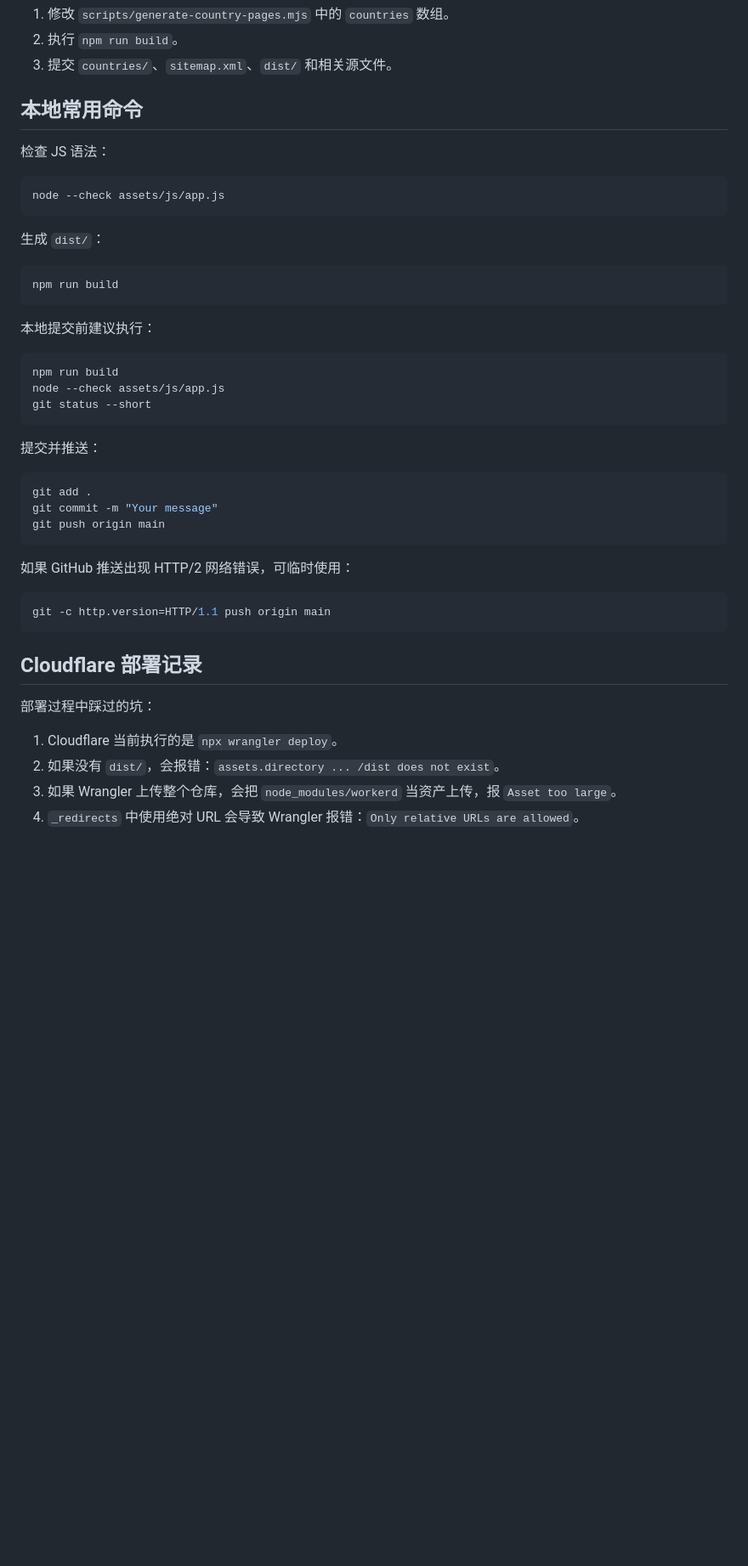
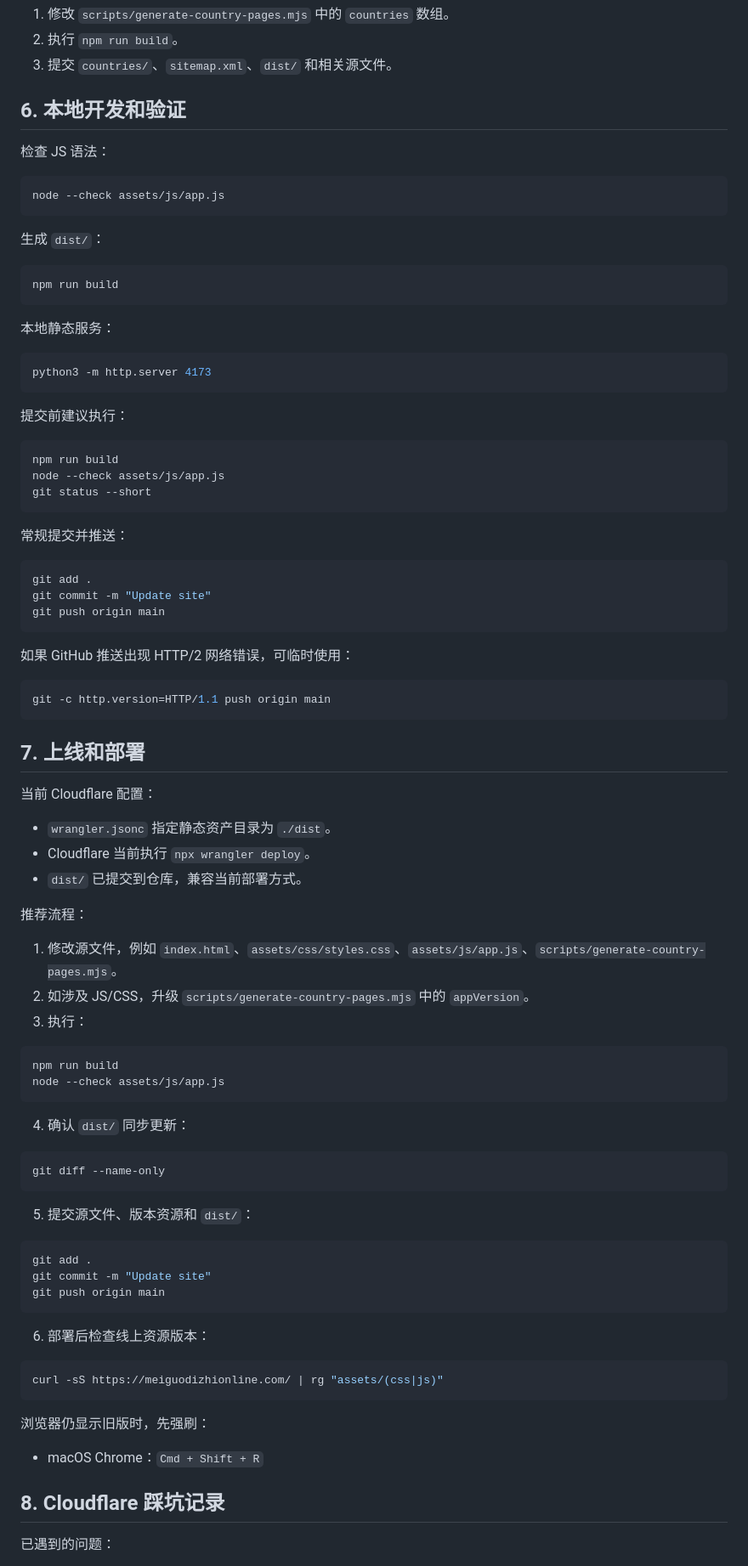
Before and after one commit to shisanxing1988/meiguodizhionline, a Markdown page: PROJECT_HANDOFF.md, the part around one of its changes. Shown at 85% size. Drawn GitHub-style; blank space fills up the shorter version.

````diff
--- a/PROJECT_HANDOFF.md
+++ b/PROJECT_HANDOFF.md
@@ -111,7 +180,7 @@
 2. 执行 `npm run build`。
 3. 提交 `countries/`、`sitemap.xml`、`dist/` 和相关源文件。
 
-## 本地常用命令
+## 6. 本地开发和验证
 
 检查 JS 语法：
 
@@ -125,7 +194,13 @@ node --check assets/js/app.js
 npm run build
 ```
 
-本地提交前建议执行：
+本地静态服务：
+
+```bash
+python3 -m http.server 4173
+```
+
+提交前建议执行：
 
 ```bash
 npm run build
@@ -133,11 +208,11 @@ node --check assets/js/app.js
 git status --short
 ```
 
-提交并推送：
+常规提交并推送：
 
 ```bash
 git add .
-git commit -m "Your message"
+git commit -m "Update site"
 git push origin main
 ```
 
@@ -147,11 +222,50 @@ git push origin main
 git -c http.version=HTTP/1.1 push origin main
 ```
 
-## Cloudflare 部署记录
+## 7. 上线和部署
 
-部署过程中踩过的坑：
+当前 Cloudflare 配置：
 
-1. Cloudflare 当前执行的是 `npx wrangler deploy`。
-2. 如果没有 `dist/`，会报错：`assets.directory ... /dist does not exist`。
-3. 如果 Wrangler 上传整个仓库，会把 `node_modules/workerd` 当资产上传，报 `Asset too large`。
-4. `_redirects` 中使用绝对 URL 会导致 Wrangler 报错：`Only relative URLs are allowed`。
+- `wrangler.jsonc` 指定静态资产目录为 `./dist`。
+- Cloudflare 当前执行 `npx wrangler deploy`。
+- `dist/` 已提交到仓库，兼容当前部署方式。
+
+推荐流程：
+
+1. 修改源文件，例如 `index.html`、`assets/css/styles.css`、`assets/js/app.js`、`scripts/generate-country-pages.mjs`。
+2. 如涉及 JS/CSS，升级 `scripts/generate-country-pages.mjs` 中的 `appVersion`。
+3. 执行：
+
+```bash
+npm run build
+node --check assets/js/app.js
+```
+
+4. 确认 `dist/` 同步更新：
+
+```bash
+git diff --name-only
+```
+
+5. 提交源文件、版本资源和 `dist/`：
+
+```bash
+git add .
+git commit -m "Update site"
+git push origin main
+```
+
+6. 部署后检查线上资源版本：
+
+```bash
+curl -sS https://meiguodizhionline.com/ | rg "assets/(css|js)"
+```
+
+浏览器仍显示旧版时，先强刷：
+
+- macOS Chrome：`Cmd + Shift + R`
+
+## 8. Cloudflare 踩坑记录
+
+已遇到的问题：
+
````
Also changed, not shown: other parts of PROJECT_HANDOFF.md (+137 -108 lines).
